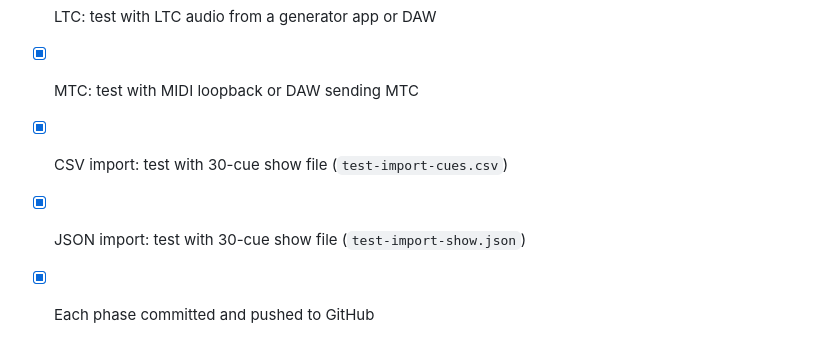
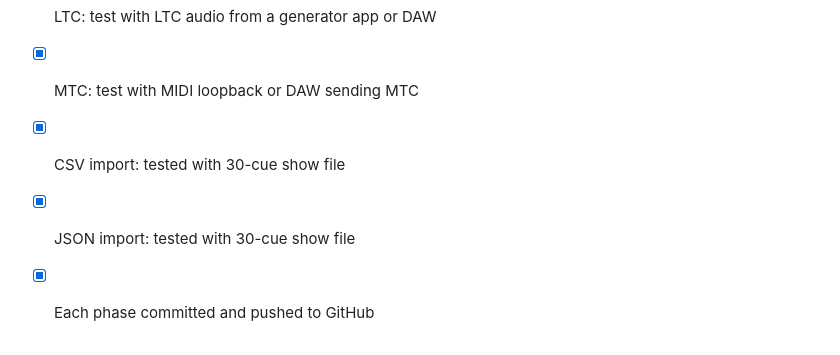
Before and after one commit to show-production/showpulse, a Markdown page: IMPLEMENTATION_PLAN.md, the part around the change. GitHub-like rendering.

```diff
--- a/IMPLEMENTATION_PLAN.md
+++ b/IMPLEMENTATION_PLAN.md
@@ -322,6 +322,6 @@ Results: -501 lines (-18% total JS), zero new features.
 - [x] Manual test: `cargo run` → browser at `http://localhost:8080`
 - [x] LTC: test with LTC audio from a generator app or DAW
 - [x] MTC: test with MIDI loopback or DAW sending MTC
-- [x] CSV import: test with 30-cue show file (`test-import-cues.csv`)
-- [x] JSON import: test with 30-cue show file (`test-import-show.json`)
+- [x] CSV import: tested with 30-cue show file
+- [x] JSON import: tested with 30-cue show file
 - [x] Each phase committed and pushed to GitHub
```
Also changed, not shown: GETTING_STARTED.md (+24 -5 lines), PROJECT_OVERVIEW.md (+1 -1 lines).
